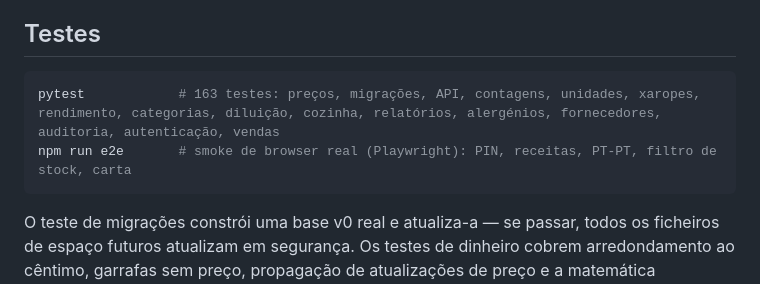
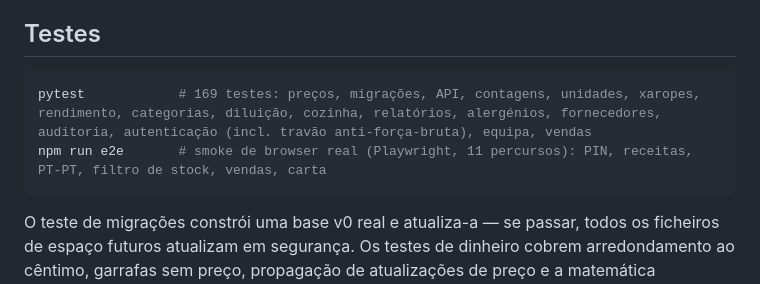
Before and after one commit to lel1guy/barspec, a Markdown page: README.pt-PT.md, the part around the change. Rendered like a GitHub page.

````diff
--- a/README.pt-PT.md
+++ b/README.pt-PT.md
@@ -126,8 +126,8 @@ preço demonstrarem logo.
 ## Testes
 
 ```bash
-pytest            # 163 testes: preços, migrações, API, contagens, unidades, xaropes, rendimento, categorias, diluição, cozinha, relatórios, alergénios, fornecedores, auditoria, autenticação, vendas
-npm run e2e       # smoke de browser real (Playwright): PIN, receitas, PT-PT, filtro de stock, carta
+pytest            # 169 testes: preços, migrações, API, contagens, unidades, xaropes, rendimento, categorias, diluição, cozinha, relatórios, alergénios, fornecedores, auditoria, autenticação (incl. travão anti-força-bruta), equipa, vendas
+npm run e2e       # smoke de browser real (Playwright, 11 percursos): PIN, receitas, PT-PT, filtro de stock, vendas, carta
 ```
 
 O teste de migrações constrói uma base v0 real e atualiza-a — se passar,
````
Also changed, not shown: README.md (+7 -4 lines), docs/DEV_GUIDE.md (+2 -2 lines).
